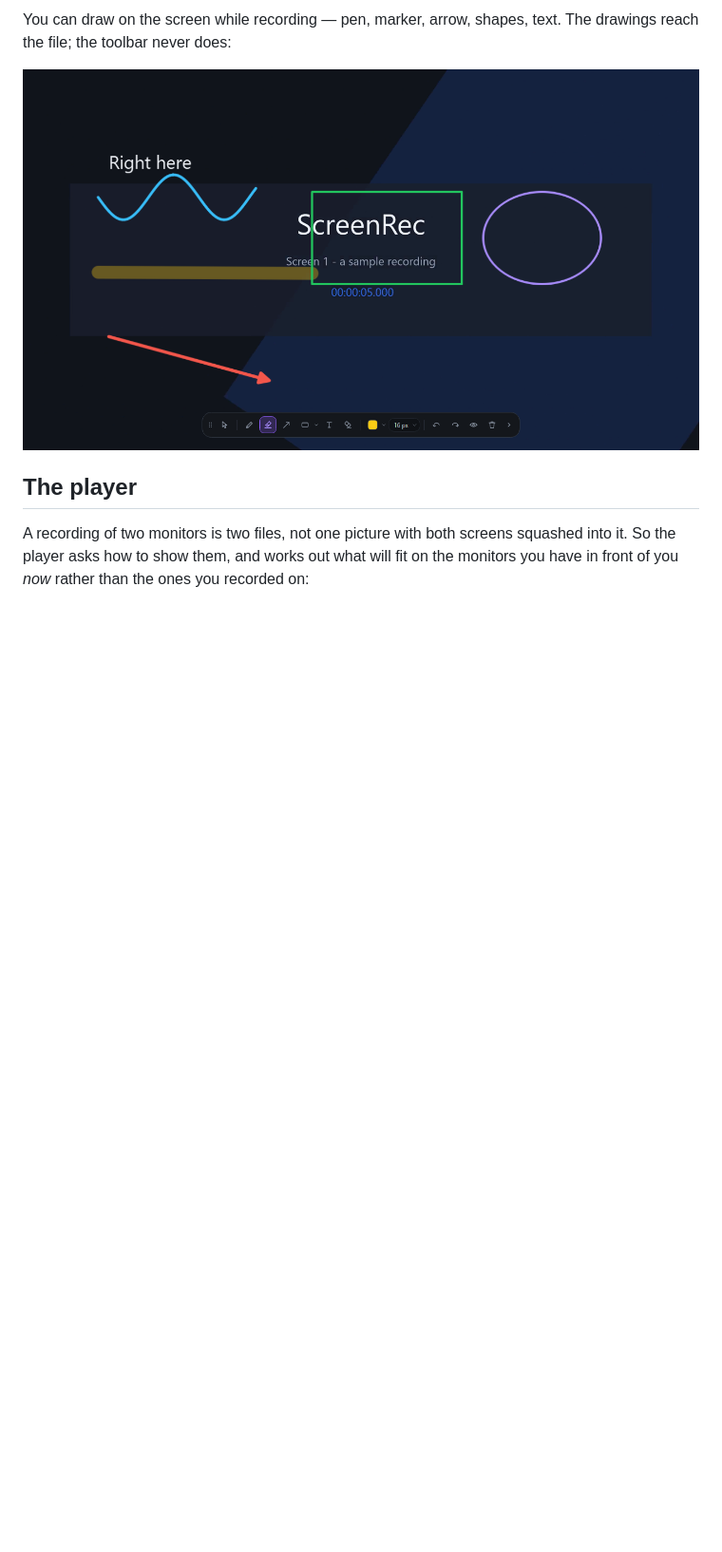
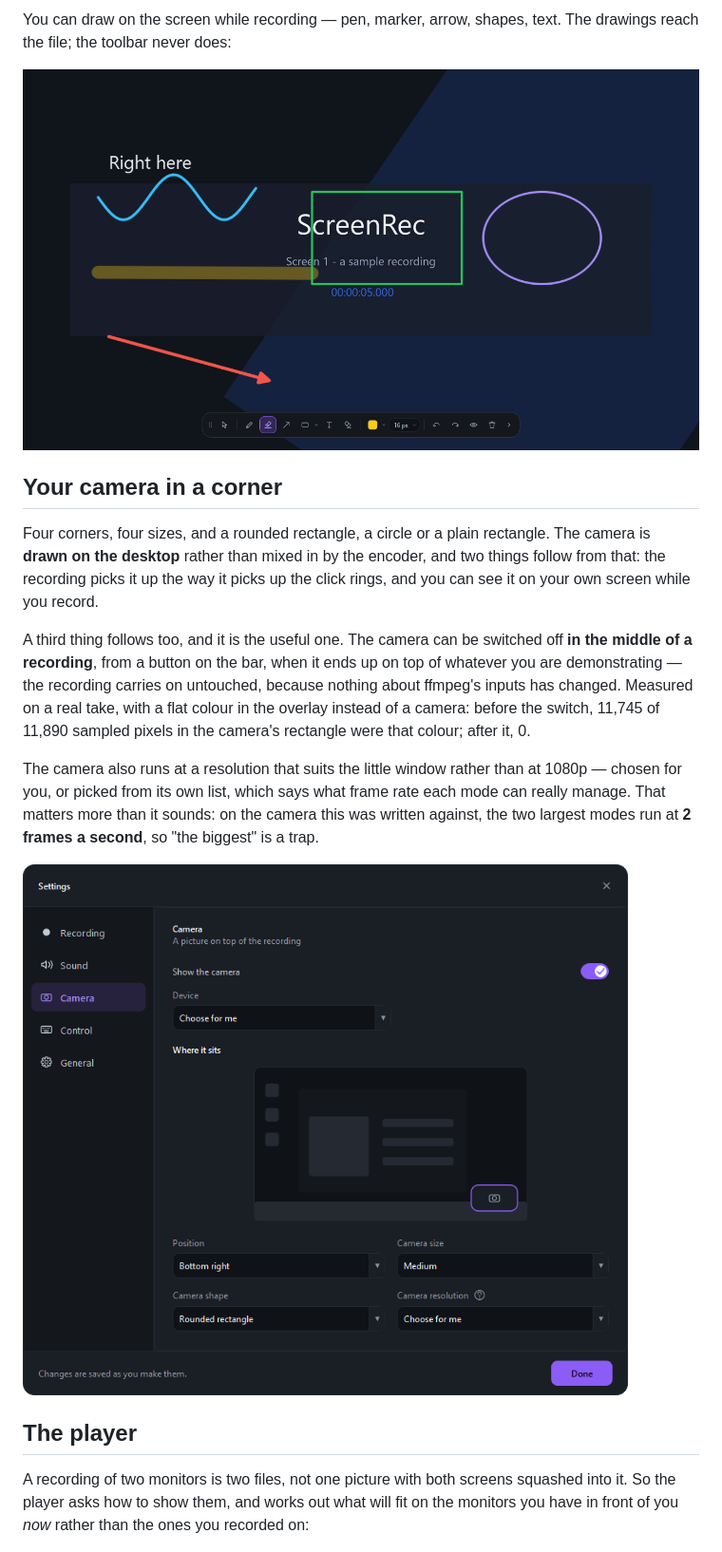
Before and after one commit to garneva13/screenrec-win, a Markdown page: README.md, the part around one of its changes. Shown at 95% size. Drawn GitHub-style; blank space fills up the shorter version.

```diff
--- a/README.md
+++ b/README.md
@@ -66,6 +66,27 @@ drawings reach the file; the toolbar never does:
 
 ![Drawing over the screen](docs/images/annotate-over-screen.png)
 
+## Your camera in a corner
+
+Four corners, four sizes, and a rounded rectangle, a circle or a plain rectangle. The
+camera is **drawn on the desktop** rather than mixed in by the encoder, and two things
+follow from that: the recording picks it up the way it picks up the click rings, and you
+can see it on your own screen while you record.
+
+A third thing follows too, and it is the useful one. The camera can be switched off
+**in the middle of a recording**, from a button on the bar, when it ends up on top of
+whatever you are demonstrating — the recording carries on untouched, because nothing
+about ffmpeg's inputs has changed. Measured on a real take, with a flat colour in the
+overlay instead of a camera: before the switch, 11,745 of 11,890 sampled pixels in the
+camera's rectangle were that colour; after it, 0.
+
+The camera also runs at a resolution that suits the little window rather than at 1080p —
+chosen for you, or picked from its own list, which says what frame rate each mode can
+really manage. That matters more than it sounds: on the camera this was written against,
+the two largest modes run at **2 frames a second**, so "the biggest" is a trap.
+
+![The camera page of the settings](docs/images/recorder-camera.png)
+
 ## The player
 
 A recording of two monitors is two files, not one picture with both screens squashed
```
Also changed, not shown: other parts of README.md (+11 -4 lines), docs/HANDOVER.md (+2 -2 lines), docs/RELEASE_PLAN.md (+7 -4 lines), docs/images/recorder-idle.png, docs/images/recorder-recording.png, 1 other file.
